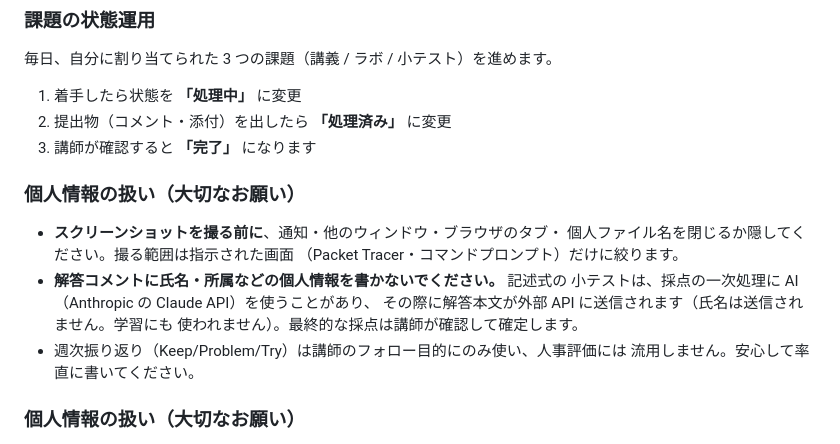
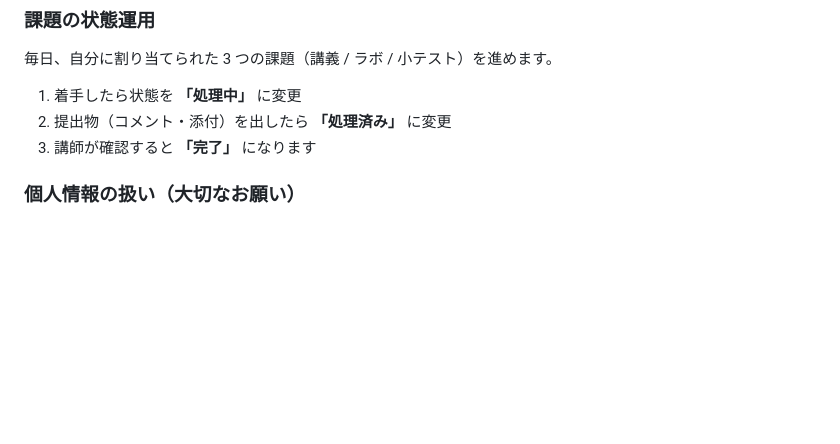
Before and after one commit to oshiyamad-blip/ccna-training, a Markdown page: 04-guidance.md, the part around the change. Rendered like a GitHub page; blank space fills up the shorter version.

Commit message:
ガイダンスの「個人情報の扱い」節の重複を除去
Co-Authored-By: Claude Fable 5 <noreply@anthropic.com>
Claude-Session: https://claude.ai/code/session_01RwRN3JqHnao5hWNvNQyEjz

```diff
--- a/04-guidance.md
+++ b/04-guidance.md
@@ -40,18 +40,6 @@ CCNA 研修へようこそ。この研修は 20 営業日（約 1 ヶ月・140
 1. 着手したら状態を **「処理中」** に変更
 2. 提出物（コメント・添付）を出したら **「処理済み」** に変更
 3. 講師が確認すると **「完了」** になります
-
-### 個人情報の扱い（大切なお願い）
-
-- **スクリーンショットを撮る前に**、通知・他のウィンドウ・ブラウザのタブ・
-  個人ファイル名を閉じるか隠してください。撮る範囲は指示された画面
-  （Packet Tracer・コマンドプロンプト）だけに絞ります。
-- **解答コメントに氏名・所属などの個人情報を書かないでください。** 記述式の
-  小テストは、採点の一次処理に AI（Anthropic の Claude API）を使うことがあり、
-  その際に解答本文が外部 API に送信されます（氏名は送信されません。学習にも
-  使われません）。最終的な採点は講師が確認して確定します。
-- 週次振り返り（Keep/Problem/Try）は講師のフォロー目的にのみ使い、人事評価には
-  流用しません。安心して率直に書いてください。
 
 ### 個人情報の扱い（大切なお願い）
 
```
